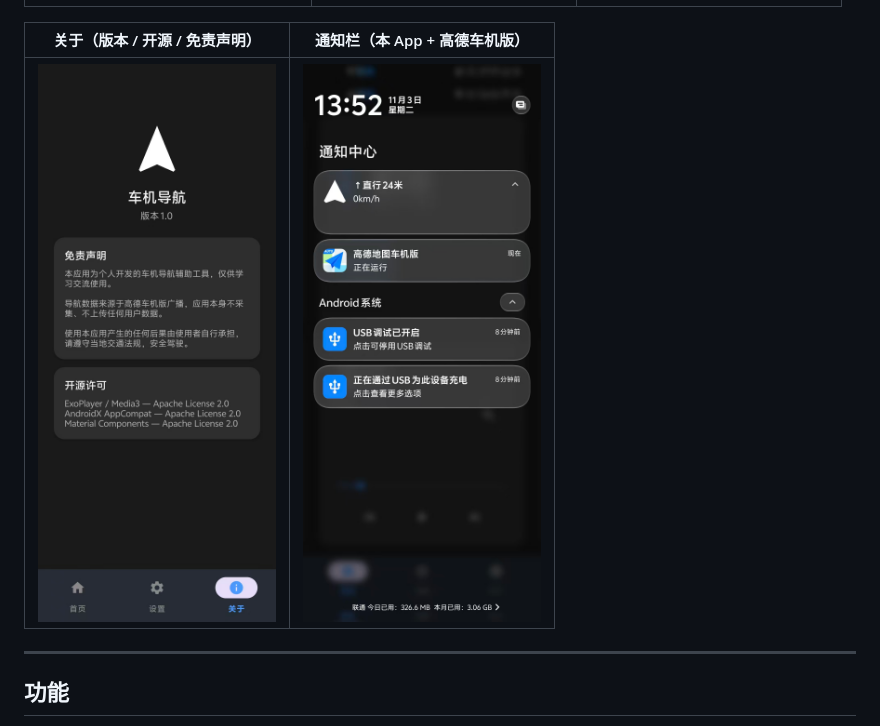
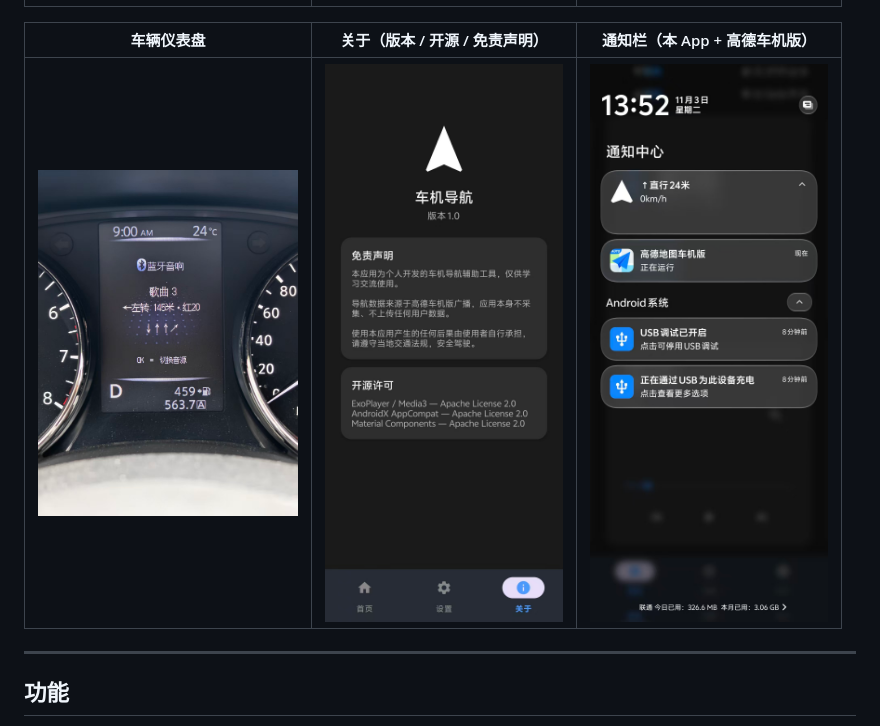
Before and after one commit to Extremebin/car-dash-x, a Markdown page: README.md, the part around one of its changes. Drawn GitHub-style; pictures changed too: screenshot/screenshot_5.jpg (added).

Commit message:
update：readme & screenshot

```diff
--- a/README.md
+++ b/README.md
@@ -15,9 +15,9 @@
 | --------------------------------------------------- | --------------------------------------------------- | --------------------------------------------------- |
 | <img src="screenshot/screenshot_0.jpg" width="260"> | <img src="screenshot/screenshot_1.jpg" width="260"> | <img src="screenshot/screenshot_2.jpg" width="260"> |
 
-| 关于（版本 / 开源 / 免责声明）                                  | 通知栏（本 App + 高德车机版）                                  |
-| --------------------------------------------------- | --------------------------------------------------- |
-| <img src="screenshot/screenshot_3.jpg" width="260"> | <img src="screenshot/screenshot_4.jpg" width="260"> |
+| 车辆仪表盘                                               | 关于（版本 / 开源 / 免责声明）                                  | 通知栏（本 App + 高德车机版）                                  |
+|-----------------------------------------------------| --------------------------------------------------- | --------------------------------------------------- |
+| <img src="screenshot/screenshot_5.jpg" width="260"> | <img src="screenshot/screenshot_3.jpg" width="260"> | <img src="screenshot/screenshot_4.jpg" width="260"> |
 
 ---
 
```
Also changed, not shown: other parts of README.md (+1 -1 lines).
